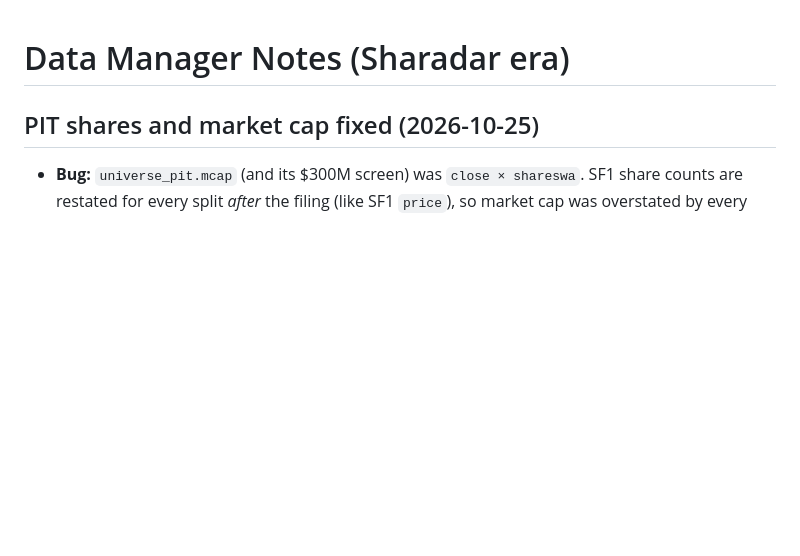
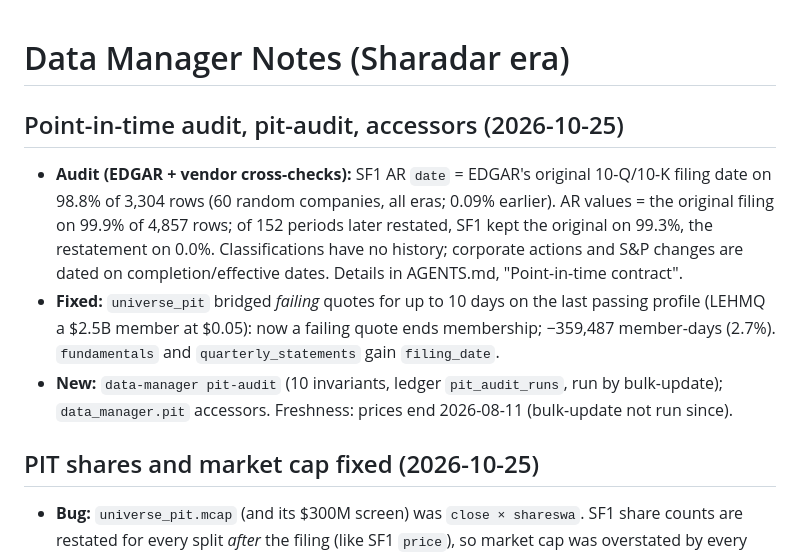
Before and after one commit to marketneutral/data-manager, a Markdown page: NOTES.md, the part around the change. GitHub-like rendering; blank space fills up the shorter version.

```diff
--- a/NOTES.md
+++ b/NOTES.md
@@ -1,4 +1,17 @@
 # Data Manager Notes (Sharadar era)
+
+## Point-in-time audit, pit-audit, accessors (2026-10-25)
+
+- **Audit (EDGAR + vendor cross-checks):** SF1 AR `date` = EDGAR's original 10-Q/10-K filing date on
+  98.8% of 3,304 rows (60 random companies, all eras; 0.09% earlier). AR values = the original filing
+  on 99.9% of 4,857 rows; of 152 periods later restated, SF1 kept the original on 99.3%, the
+  restatement on 0.0%. Classifications have no history; corporate actions and S&P changes are dated
+  on completion/effective dates. Details in AGENTS.md, "Point-in-time contract".
+- **Fixed:** `universe_pit` bridged *failing* quotes for up to 10 days on the last passing profile
+  (LEHMQ a $2.5B member at $0.05): now a failing quote ends membership; −359,487 member-days (2.7%).
+  `fundamentals` and `quarterly_statements` gain `filing_date`.
+- **New:** `data-manager pit-audit` (10 invariants, ledger `pit_audit_runs`, run by bulk-update);
+  `data_manager.pit` accessors. Freshness: prices end 2026-08-11 (bulk-update not run since).
 
 ## PIT shares and market cap fixed (2026-10-25)
 
```
Also changed, not shown: AGENTS.md (+3 -1 lines), README.md (+1 -0 lines).
